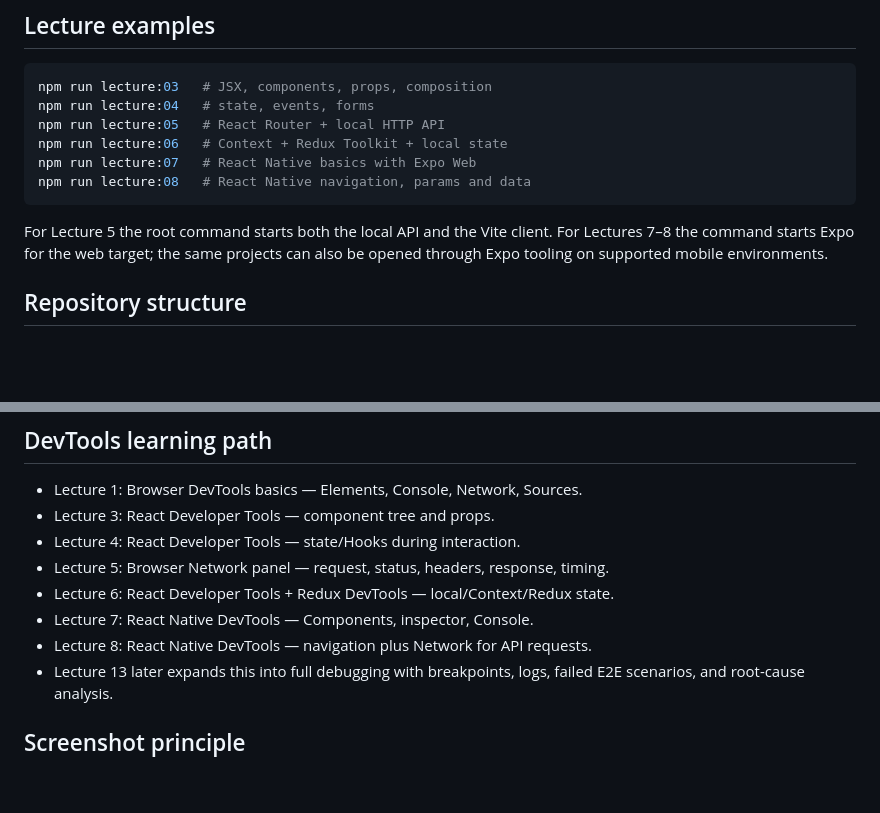
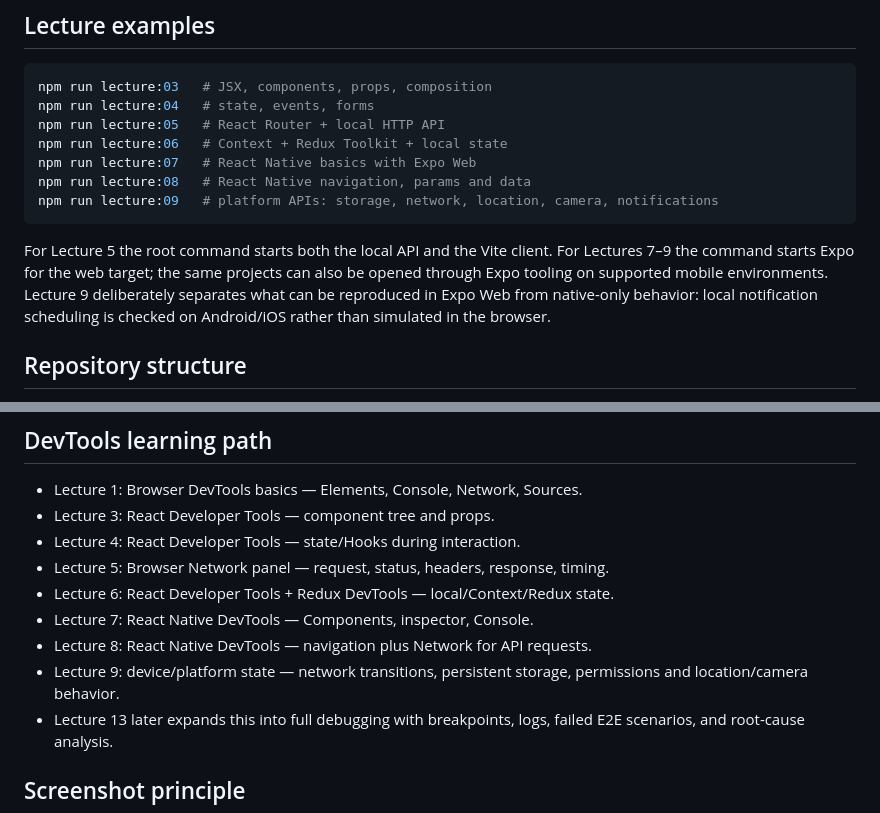
Before and after one commit to Aroxed/ui-programming-course, a Markdown page: README.md, 2 parts joined by grey strips. GitHub-like rendering; blank space fills up the shorter version.

Commit message:
Document Lecture 9 runnable platform example

````diff
--- a/README.md
+++ b/README.md
@@ -26,9 +26,10 @@ npm run lecture:05   # React Router + local HTTP API
 npm run lecture:06   # Context + Redux Toolkit + local state
 npm run lecture:07   # React Native basics with Expo Web
 npm run lecture:08   # React Native navigation, params and data
+npm run lecture:09   # platform APIs: storage, network, location, camera, notifications
 ```
 
-For Lecture 5 the root command starts both the local API and the Vite client. For Lectures 7–8 the command starts Expo for the web target; the same projects can also be opened through Expo tooling on supported mobile environments.
+For Lecture 5 the root command starts both the local API and the Vite client. For Lectures 7–9 the command starts Expo for the web target; the same projects can also be opened through Expo tooling on supported mobile environments. Lecture 9 deliberately separates what can be reproduced in Expo Web from native-only behavior: local notification scheduling is checked on Android/iOS rather than simulated in the browser.
 
 ## Repository structure
 
@@ -56,6 +57,7 @@ The examples intentionally look simple. Their purpose is to make the programming
 - Lecture 6: React Developer Tools + Redux DevTools — local/Context/Redux state.
 - Lecture 7: React Native DevTools — Components, inspector, Console.
 - Lecture 8: React Native DevTools — navigation plus Network for API requests.
+- Lecture 9: device/platform state — network transitions, persistent storage, permissions and location/camera behavior.
 - Lecture 13 later expands this into full debugging with breakpoints, logs, failed E2E scenarios, and root-cause analysis.
 
 ## Screenshot principle
````
